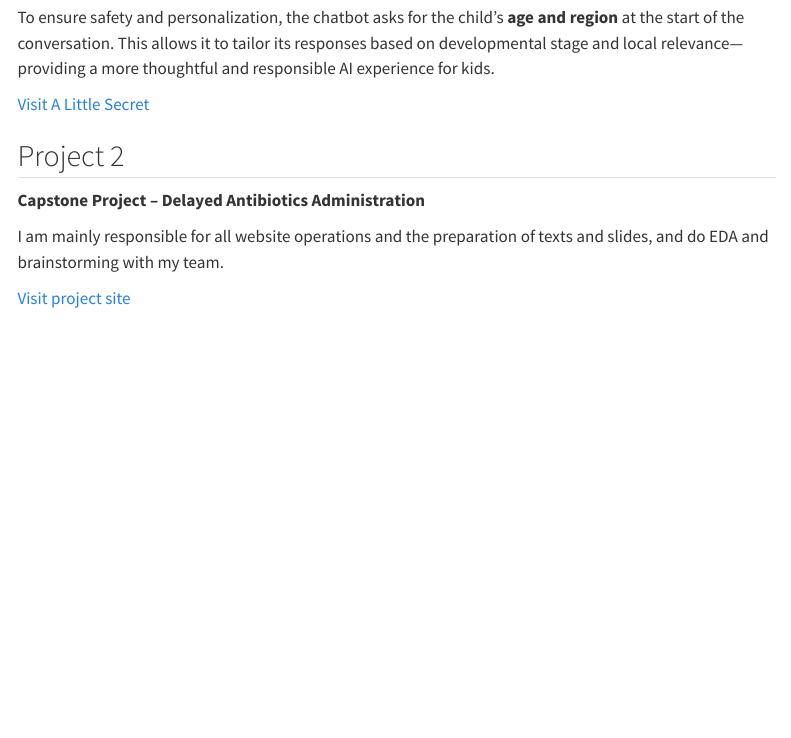
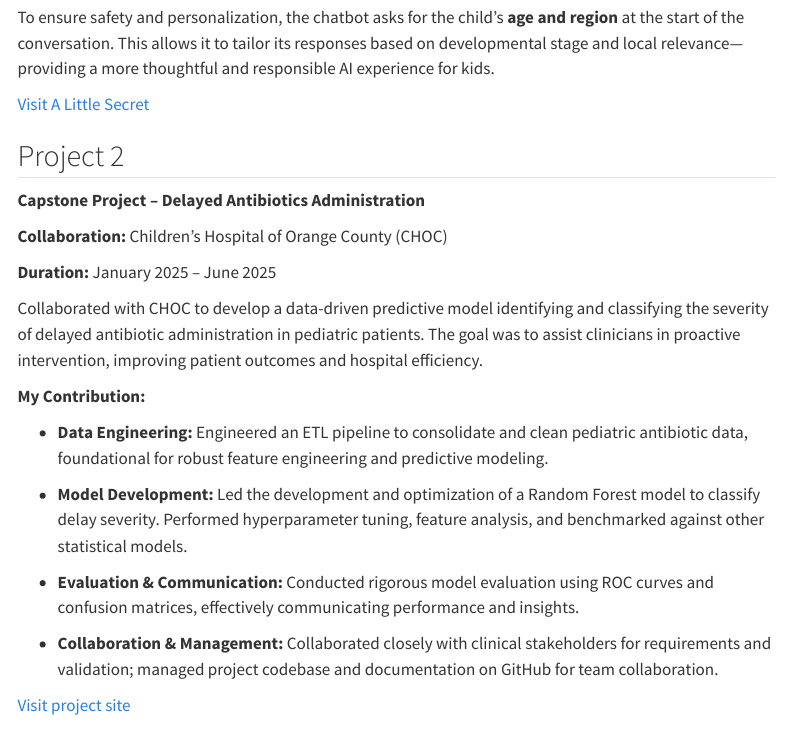
Before and after one commit to ruiliw5/ruiliw5.github.io, a Quarto document (projects.qmd): the page in a window 1100 px wide, from 250 px down. Rendered offline with R 4.5, knitr and Pandoc in place of Quarto, with nearby package versions; menus at the side of the page are left out.

Commit message:
revise capstone project

```diff
--- a/projects.qmd
+++ b/projects.qmd
@@ -16,7 +16,21 @@ To ensure safety and personalization, the chatbot asks for the child's **age and
 
 **Capstone Project – Delayed Antibiotics Administration**
 
-I am mainly responsible for all website operations and the preparation of texts and slides, and do EDA and brainstorming with my team.
+**Collaboration:** Children's Hospital of Orange County (CHOC)
+
+**Duration:** January 2025 – June 2025
+
+Collaborated with CHOC to develop a data-driven predictive model identifying and classifying the severity of delayed antibiotic administration in pediatric patients. The goal was to assist clinicians in proactive intervention, improving patient outcomes and hospital efficiency.
+
+**My Contribution:**
+
+-   **Data Engineering:** Engineered an ETL pipeline to consolidate and clean pediatric antibiotic data, foundational for robust feature engineering and predictive modeling.
+
+-   **Model Development:** Led the development and optimization of a Random Forest model to classify delay severity. Performed hyperparameter tuning, feature analysis, and benchmarked against other statistical models.
+
+-   **Evaluation & Communication:** Conducted rigorous model evaluation using ROC curves and confusion matrices, effectively communicating performance and insights.
+
+-   **Collaboration & Management:** Collaborated closely with clinical stakeholders for requirements and validation; managed project codebase and documentation on GitHub for team collaboration.
 
 [Visit project site](https://sites.google.com/uci.edu/2025stats170a-group9-site/home?authuser=0)
 
```
Also changed, not shown: docs/search.json, 1 other file.
